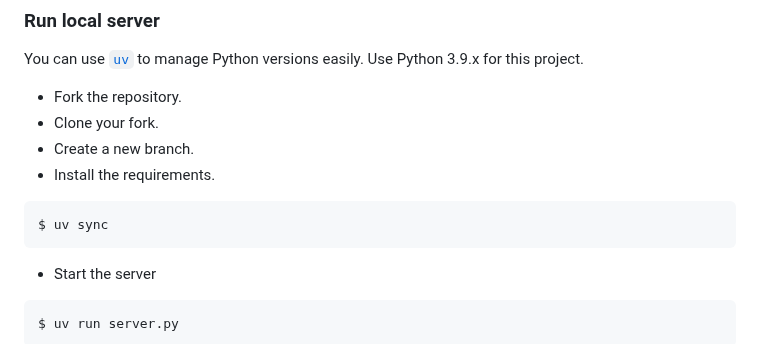
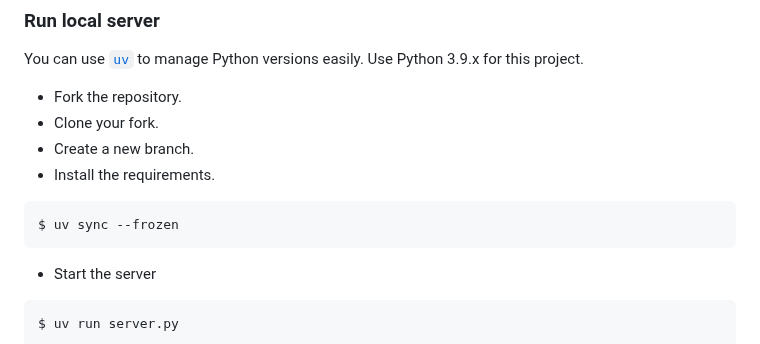
Before and after one commit to pep8speaks-org/pep8speaks, a Markdown page: .github/CONTRIBUTING.md, the part around the change. GitHub-like rendering.

Commit message:
Update .github/CONTRIBUTING.md
Co-authored-by: Kanishk Pachauri <itskanishkp.py@gmail.com>

````diff
--- a/.github/CONTRIBUTING.md
+++ b/.github/CONTRIBUTING.md
@@ -35,7 +35,7 @@ You can use [`uv`](https://docs.astral.sh/uv/) to manage Python versions easily.
 - Install the requirements.
 
 ``` shell
-$ uv sync
+$ uv sync --frozen
 ```
 
 - Start the server
````
